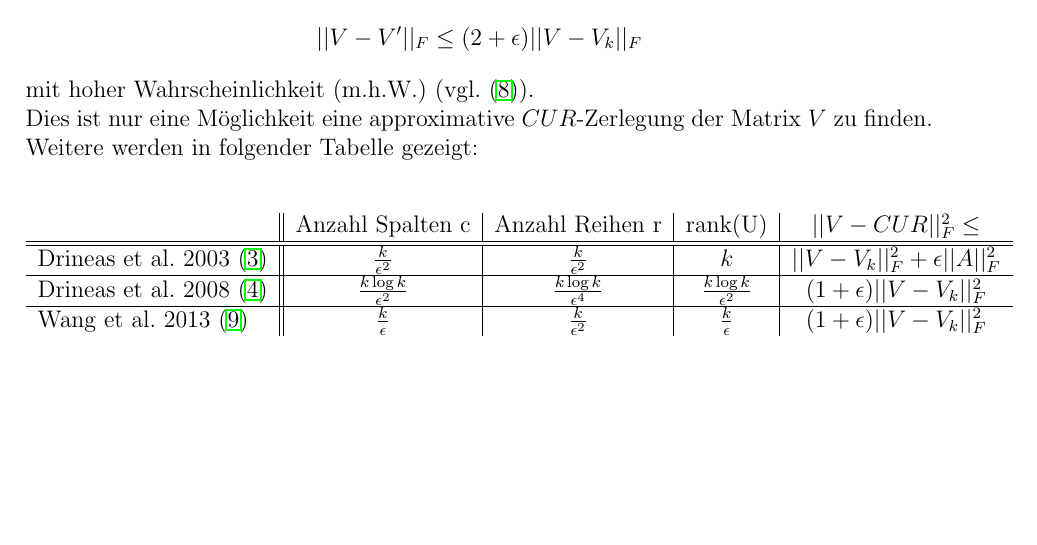
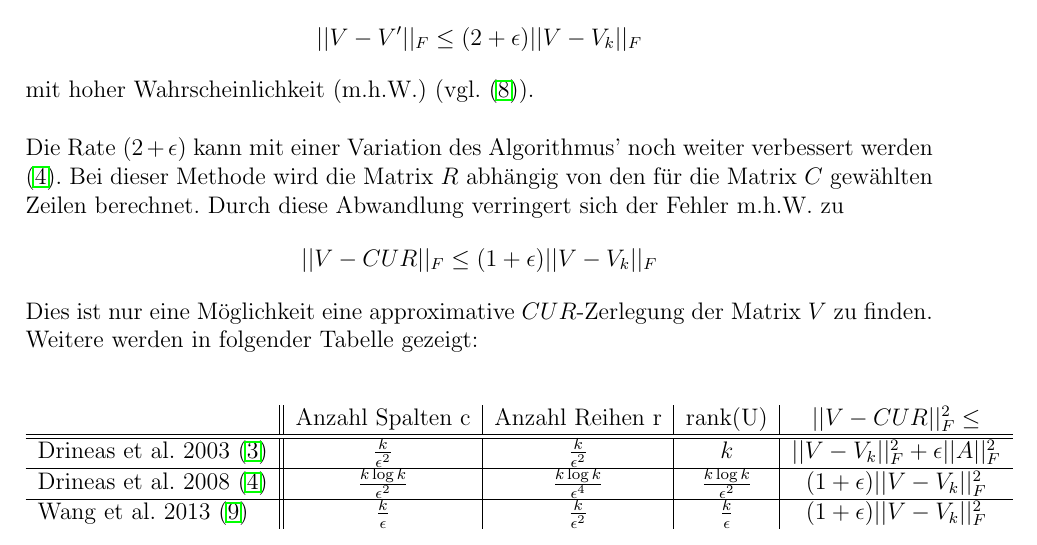
Before and after one commit to mstachl/Bachelor-Thesis, a LaTeX document (Inhaltsverzeichnis/BA.tex): part of page 11 of 13, cut so that both start at the same text, the shorter picture padded with empty space. Compiled offline with pdfLaTeX.

Commit message:
added better approx

```diff
--- a/Inhaltsverzeichnis/BA.tex
+++ b/Inhaltsverzeichnis/BA.tex
@@ -366,6 +366,11 @@ Da diese Matrizen je nach Parameter ziemlich groß werden können, sollen sie ap
 			||V-V'||_F\leq (2+\epsilon )||V-V_k||_F
 		\end{equation*}
 		mit hoher Wahrscheinlichkeit (m.h.W.) (vgl. \citep{mahoney2008}). \newline
+		\newline
+		Die Rate $(2+\epsilon)$ kann mit einer Variation des Algorithmus' noch weiter verbessert werden \citep{Drineas2009}. Bei dieser Methode wird die Matrix $R$ abhängig von den für die Matrix $C$ gewählten Zeilen berechnet. Durch diese Abwandlung verringert sich der Fehler m.h.W. zu
+		\begin{equation*}
+			||V-CUR||_F\leq (1+\epsilon)||V-V_k||_F
+		\end{equation*}
 		Dies ist nur eine Möglichkeit eine approximative $CUR$-Zerlegung der Matrix $V$ zu finden. Weitere werden in
 		folgender Tabelle gezeigt: \newline
 		\begin{figure}[h]
```
Also changed, not shown: Inhaltsverzeichnis/BA.pdf, 3 other files.
